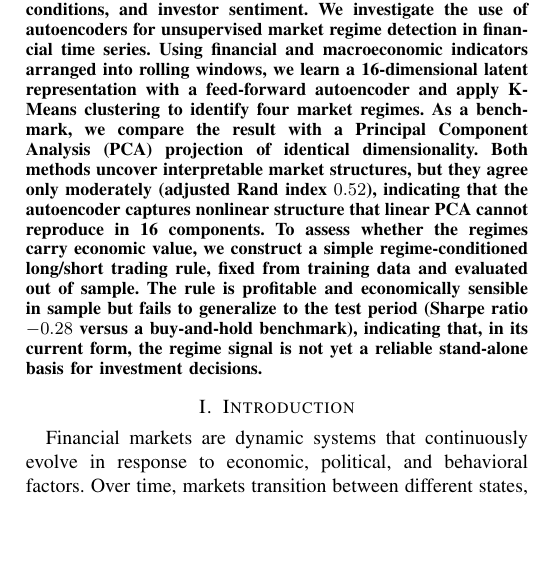
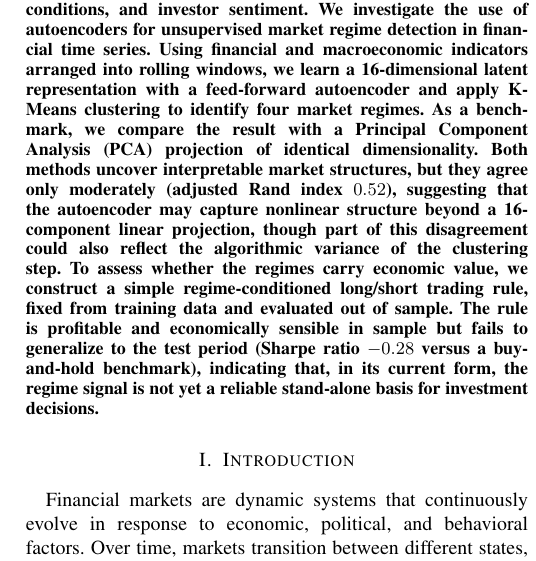
Before and after one commit to hashsignn/Investment-Select-Quant-Tools, a LaTeX paper (Market_Regime_Detection_Using_Autoencoders_and_PCA/main.tex): part of one column of page 1 of 8, cut so that both start at the same text, the shorter picture padded with empty space. Compiled offline with pdfLaTeX.

Commit message:
Tone down abstract ARI claim to match cautious in-text interpretation
Change "indicating that the autoencoder captures nonlinear structure" to
"suggesting ... may capture", and note the disagreement could partly
reflect clustering algorithmic variance, consistent with Section V-C.

Co-Authored-By: Claude <noreply@anthropic.com>
Claude-Session: https://claude.ai/code/session_01StP75Q88eRjA7iMeJFAxV1

```diff
--- a/Market_Regime_Detection_Using_Autoencoders_and_PCA/main.tex
+++ b/Market_Regime_Detection_Using_Autoencoders_and_PCA/main.tex
@@ -24,8 +24,9 @@ feed-forward autoencoder and apply K-Means clustering to identify four market
 regimes. As a benchmark, we compare the result with a Principal Component
 Analysis (PCA) projection of identical dimensionality. Both methods uncover
 interpretable market structures, but they agree only moderately (adjusted Rand
-index $0.52$), indicating that the autoencoder captures nonlinear structure that
-linear PCA cannot reproduce in 16 components. To assess whether the regimes
+index $0.52$), suggesting that the autoencoder may capture nonlinear structure
+beyond a 16-component linear projection, though part of this disagreement could
+also reflect the algorithmic variance of the clustering step. To assess whether the regimes
 carry economic value, we construct a simple regime-conditioned long/short
 trading rule, fixed from training data and evaluated out of sample. The rule is
 profitable and economically sensible in sample but fails to generalize to the
```
